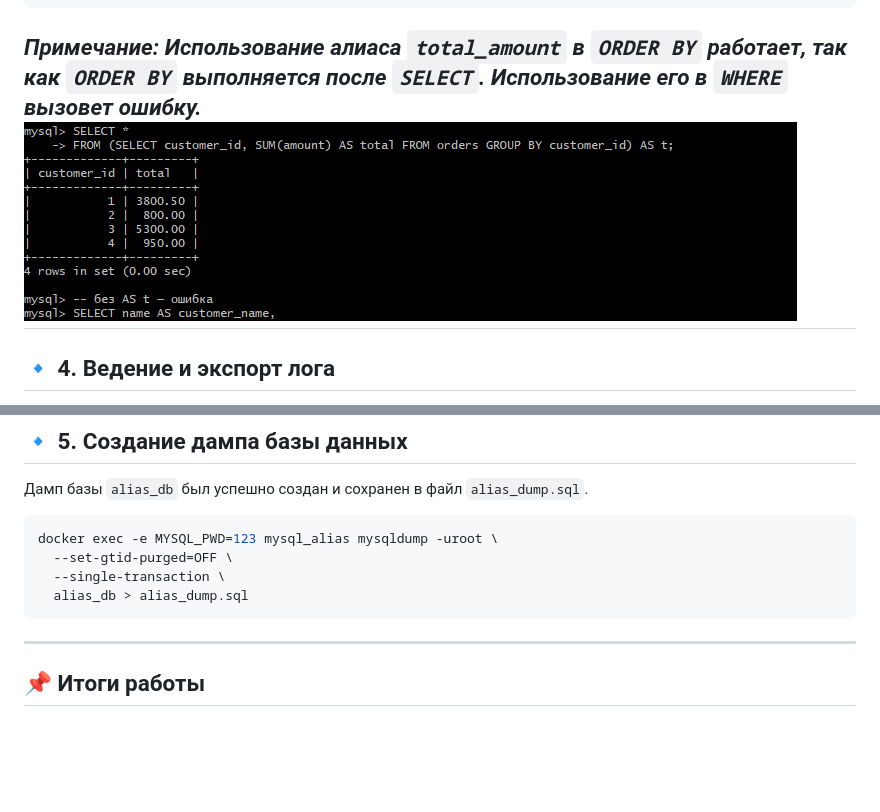
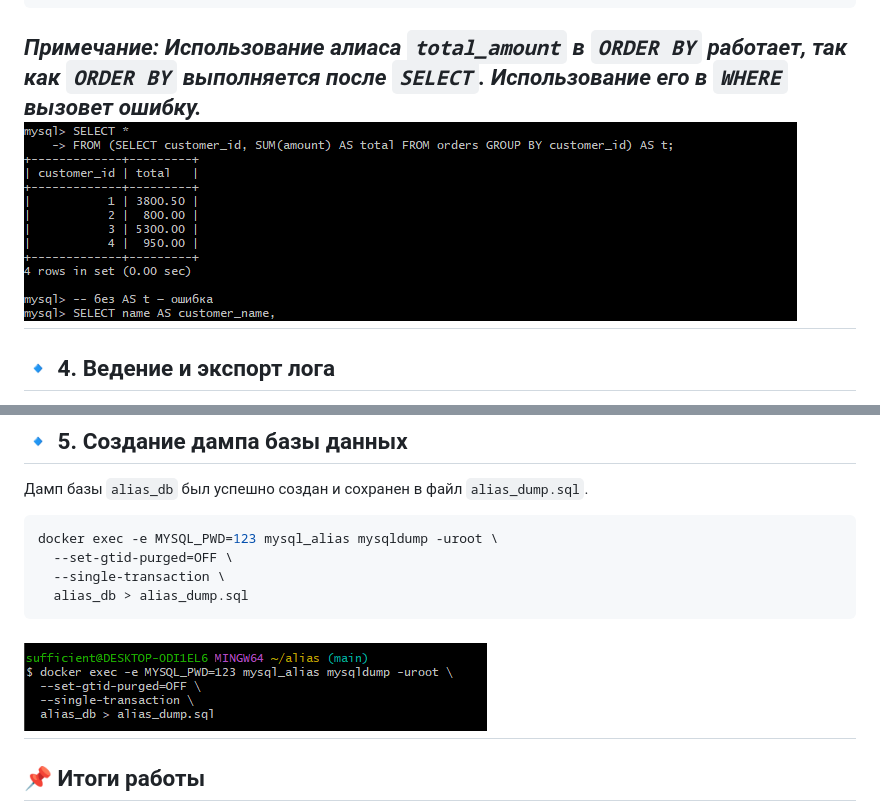
Before and after one commit to cxiks/alias, a Markdown page: README.md, 2 parts joined by grey strips. Drawn GitHub-style; pictures changed too: img/image copy 3.png (added); blank space fills up the shorter version.

````diff
--- a/README.md
+++ b/README.md
@@ -55,7 +55,7 @@ GROUP BY c.id, c.name
 ORDER BY total_amount DESC;
 ```
 *Примечание: Использование алиаса `total_amount` в `ORDER BY` работает, так как `ORDER BY` выполняется после `SELECT`. Использование его в `WHERE` вызовет ошибку.*
-![](/img/image%20copy%202.png)
+![](img/image%20copy%202.png)
 ---
 
 ## 🔹 4. Ведение и экспорт лога
@@ -94,7 +94,7 @@ docker exec -e MYSQL_PWD=123 mysql_alias mysqldump -uroot \
   --single-transaction \
   alias_db > alias_dump.sql
 ```
-
+![](/img/image%20copy%203.png)
 ---
 
 ## 📌 Итоги работы
````
Also changed, not shown: 1 other file.
